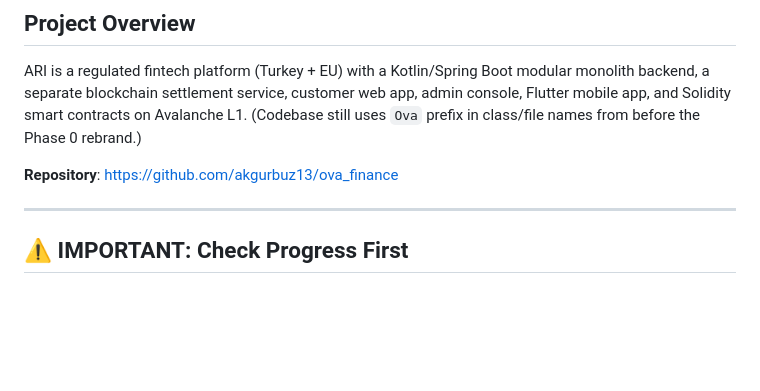
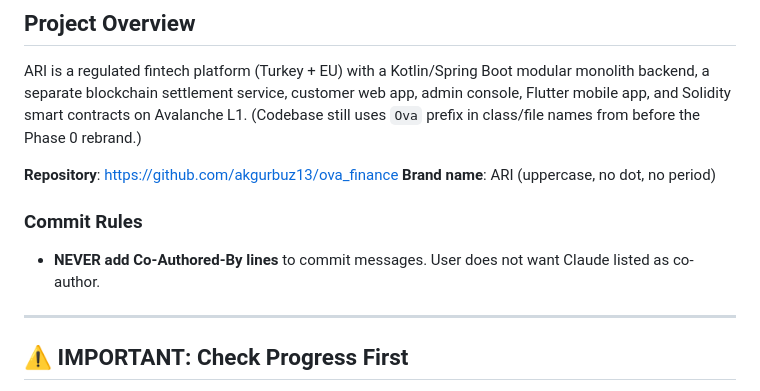
Before and after one commit to akgurbuz13/ari_finance, a Markdown page: CLAUDE.md, the part around the change. Drawn GitHub-style; blank space fills up the shorter version.

```diff
--- a/CLAUDE.md
+++ b/CLAUDE.md
@@ -7,6 +7,10 @@ This file provides guidance to Claude Code (claude.ai/code) when working with co
 ARI is a regulated fintech platform (Turkey + EU) with a Kotlin/Spring Boot modular monolith backend, a separate blockchain settlement service, customer web app, admin console, Flutter mobile app, and Solidity smart contracts on Avalanche L1. (Codebase still uses `Ova` prefix in class/file names from before the Phase 0 rebrand.)
 
 **Repository**: https://github.com/akgurbuz13/ova_finance
+**Brand name**: ARI (uppercase, no dot, no period)
+
+### Commit Rules
+- **NEVER add Co-Authored-By lines** to commit messages. User does not want Claude listed as co-author.
 
 ---
 
```
